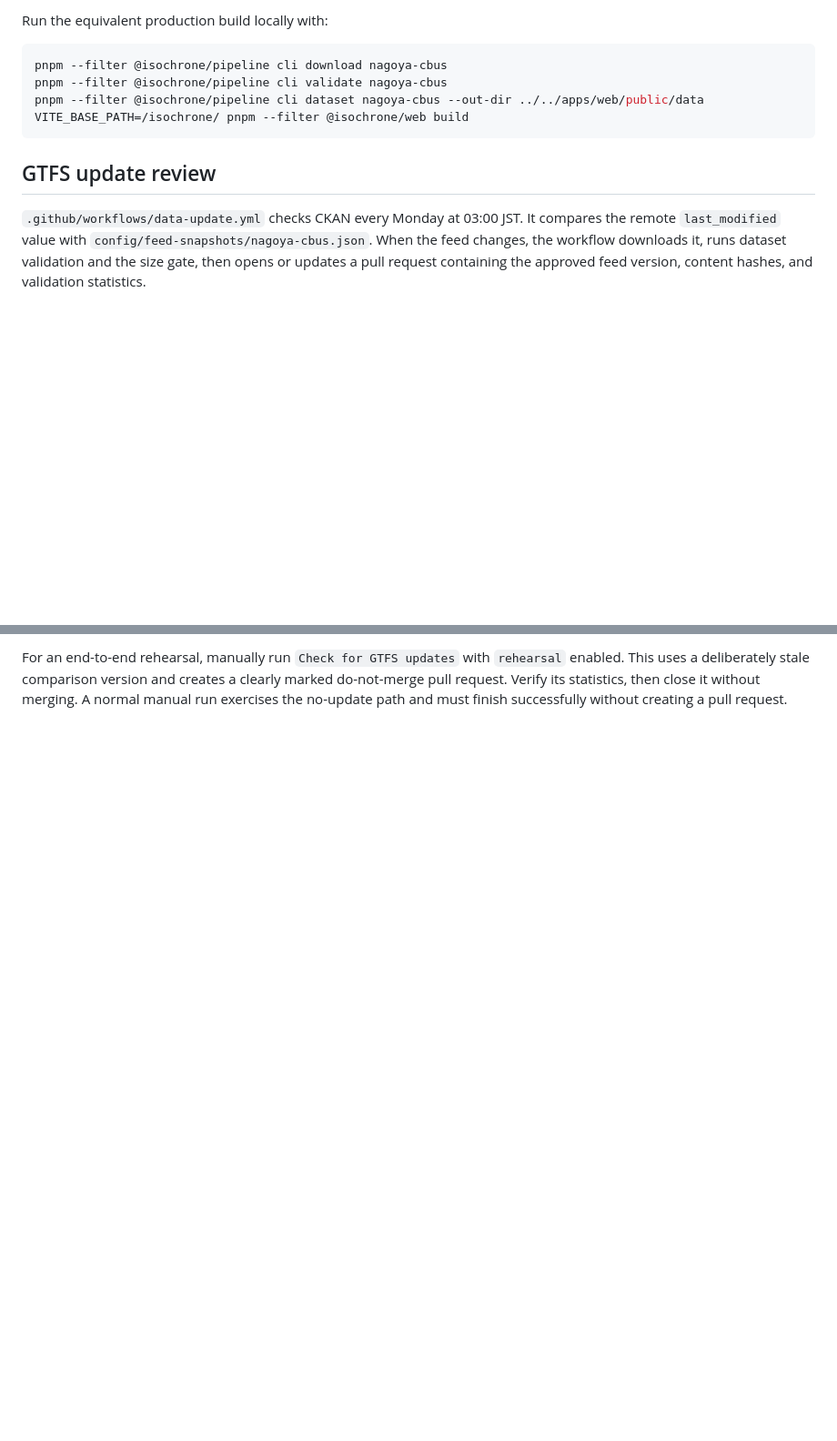
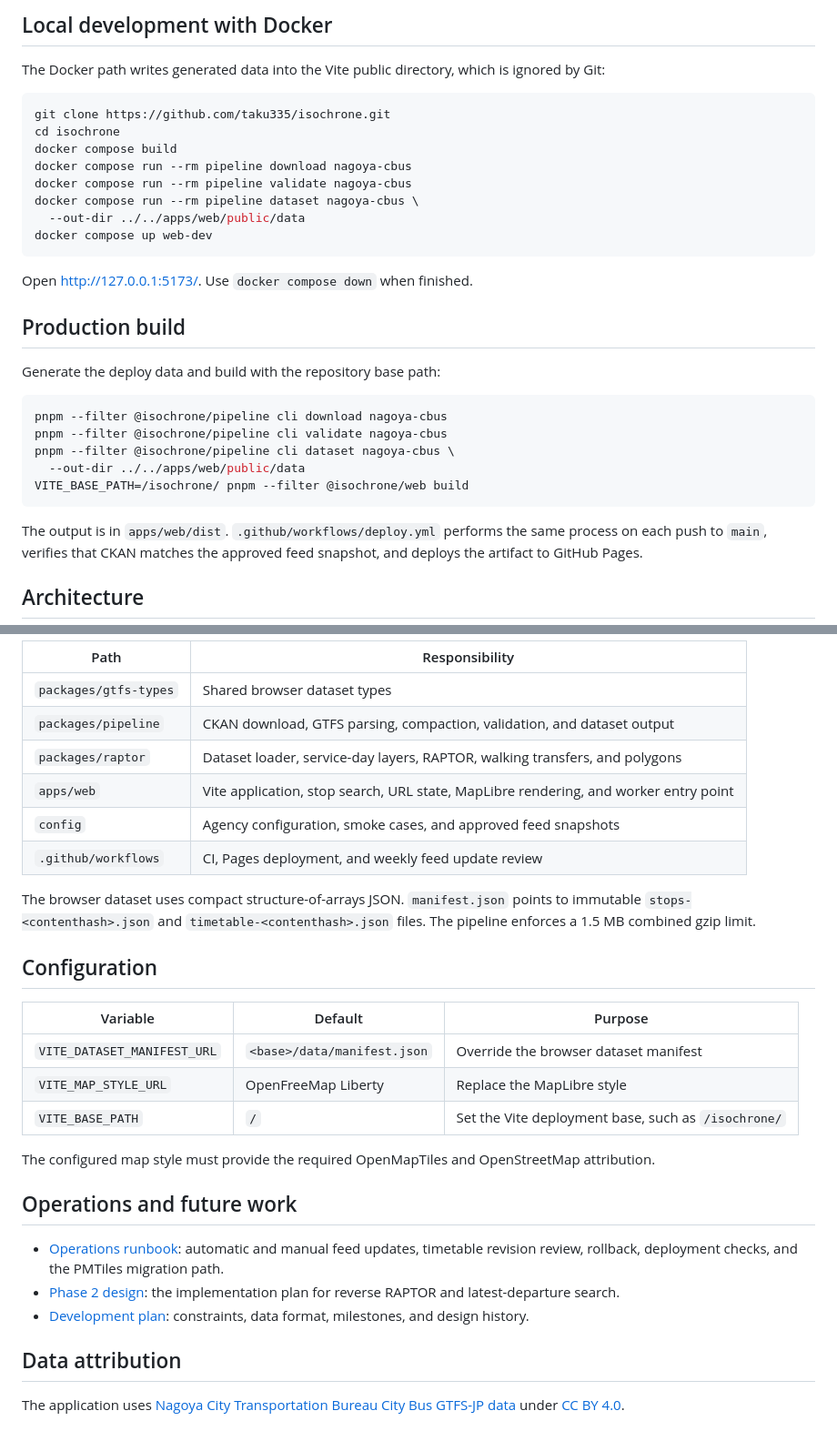
Before and after one commit to taku335/isochrone, a Markdown page: README.md, 2 parts joined by grey strips. Shown at 91% size. GitHub-like rendering; blank space fills up the shorter version.

Commit message:
docs: complete project and operations guide (#61)
Co-authored-by: don_mac <hoge@mail.com>

````diff
--- a/README.md
+++ b/README.md
@@ -41,17 +59,36 @@ setting becomes `/`; no application paths need to change.
 
-Run the equivalent production build locally with:
+## Local development with Docker
+
+The Docker path writes generated data into the Vite public directory, which is ignored by Git:
+
+```sh
+git clone https://github.com/taku335/isochrone.git
+cd isochrone
+docker compose build
+docker compose run --rm pipeline download nagoya-cbus
+docker compose run --rm pipeline validate nagoya-cbus
+docker compose run --rm pipeline dataset nagoya-cbus \
+  --out-dir ../../apps/web/public/data
+docker compose up web-dev
+```
+
+Open [http://127.0.0.1:5173/](http://127.0.0.1:5173/). Use `docker compose down` when finished.
+
+## Production build
+
+Generate the deploy data and build with the repository base path:
 
 ```sh
 pnpm --filter @isochrone/pipeline cli download nagoya-cbus
 pnpm --filter @isochrone/pipeline cli validate nagoya-cbus
-pnpm --filter @isochrone/pipeline cli dataset nagoya-cbus --out-dir ../../apps/web/public/data
+pnpm --filter @isochrone/pipeline cli dataset nagoya-cbus \
+  --out-dir ../../apps/web/public/data
 VITE_BASE_PATH=/isochrone/ pnpm --filter @isochrone/web build
 ```
 
-## GTFS update review
+The output is in `apps/web/dist`. `.github/workflows/deploy.yml` performs the same process on each
+push to `main`, verifies that CKAN matches the approved feed snapshot, and deploys the artifact to
+GitHub Pages.
 
-`.github/workflows/data-update.yml` checks CKAN every Monday at 03:00 JST. It compares the remote
-`last_modified` value with `config/feed-snapshots/nagoya-cbus.json`. When the feed changes, the
-workflow downloads it, runs dataset validation and the size gate, then opens or updates a pull
-request containing the approved feed version, content hashes, and validation statistics.
+## Architecture
 
@@ -63,5 +108,36 @@ created.
 
-For an end-to-end rehearsal, manually run `Check for GTFS updates` with `rehearsal` enabled. This
-uses a deliberately stale comparison version and creates a clearly marked do-not-merge pull
-request. Verify its statistics, then close it without merging. A normal manual run exercises the
-no-update path and must finish successfully without creating a pull request.
+| Path | Responsibility |
+| --- | --- |
+| `packages/gtfs-types` | Shared browser dataset types |
+| `packages/pipeline` | CKAN download, GTFS parsing, compaction, validation, and dataset output |
+| `packages/raptor` | Dataset loader, service-day layers, RAPTOR, walking transfers, and polygons |
+| `apps/web` | Vite application, stop search, URL state, MapLibre rendering, and worker entry point |
+| `config` | Agency configuration, smoke cases, and approved feed snapshots |
+| `.github/workflows` | CI, Pages deployment, and weekly feed update review |
+
+The browser dataset uses compact structure-of-arrays JSON. `manifest.json` points to immutable
+`stops-<contenthash>.json` and `timetable-<contenthash>.json` files. The pipeline enforces a 1.5 MB
+combined gzip limit.
+
+## Configuration
+
+| Variable | Default | Purpose |
+| --- | --- | --- |
+| `VITE_DATASET_MANIFEST_URL` | `<base>/data/manifest.json` | Override the browser dataset manifest |
+| `VITE_MAP_STYLE_URL` | OpenFreeMap Liberty | Replace the MapLibre style |
+| `VITE_BASE_PATH` | `/` | Set the Vite deployment base, such as `/isochrone/` |
+
+The configured map style must provide the required OpenMapTiles and OpenStreetMap attribution.
+
+## Operations and future work
+
+- [Operations runbook](docs/OPERATIONS.md): automatic and manual feed updates, timetable revision
+  review, rollback, deployment checks, and the PMTiles migration path.
+- [Phase 2 design](docs/PHASE2.md): the implementation plan for reverse RAPTOR and latest-departure
+  search.
+- [Development plan](docs/PLAN.md): constraints, data format, milestones, and design history.
+
+## Data attribution
+
+The application uses [Nagoya City Transportation Bureau City Bus GTFS-JP data](https://data.bodik.jp/dataset/231002_7109030000_bus-gtfs-jp)
+under [CC BY 4.0](https://creativecommons.org/licenses/by/4.0/deed.en).
````
Also changed, not shown: other parts of README.md (+61 -35 lines), docs/OPERATIONS.md (added, +155 -0 lines), docs/PHASE2.md (added, +139 -0 lines), docs/PLAN.md (+32 -20 lines), docs/assets/isochrone-map.png (added).
